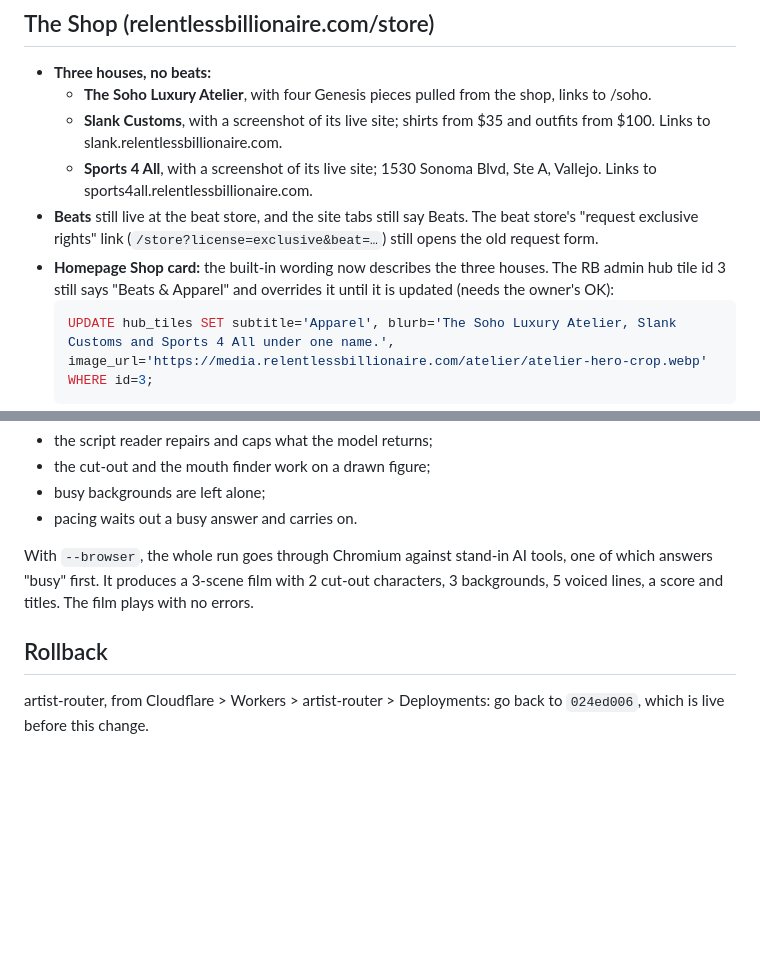
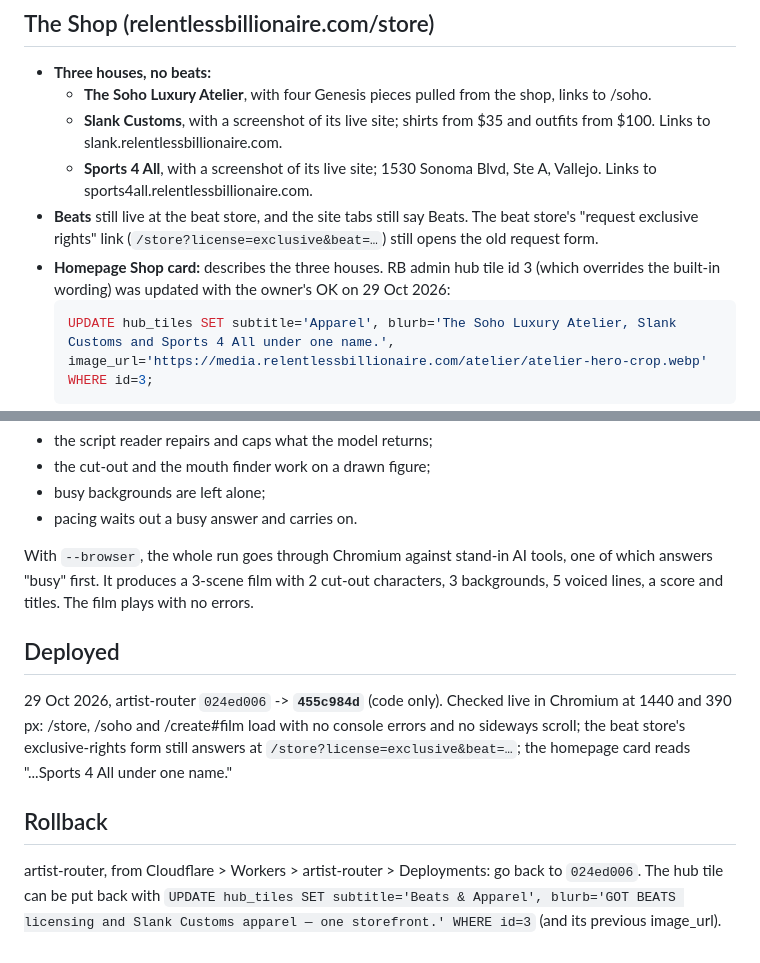
Before and after one commit to tge40000-dot/fresh-start, a Markdown page: audit/SHOP-SOHO-FILM.md, 2 parts joined by grey strips. Rendered like a GitHub page; blank space fills up the shorter version.

Commit message:
Record the Shop/Soho/AI Director deploy (artist-router 455c984d) and the hub tile update
Co-Authored-By: Claude Opus 5.5 <noreply@anthropic.com>
Claude-Session: https://claude.ai/code/session_016yh1aUhgVXsq7BDNgoyiu6

````diff
--- a/audit/SHOP-SOHO-FILM.md
+++ b/audit/SHOP-SOHO-FILM.md
@@ -10,8 +10,8 @@
     sports4all.relentlessbillionaire.com.
 - **Beats** still live at the beat store, and the site tabs still say Beats. The beat store's "request exclusive
   rights" link (`/store?license=exclusive&beat=…`) still opens the old request form.
-- **Homepage Shop card:** the built-in wording now describes the three houses. The RB admin hub tile id 3 still says
-  "Beats & Apparel" and overrides it until it is updated (needs the owner's OK):
+- **Homepage Shop card:** describes the three houses. RB admin hub tile id 3 (which overrides the built-in wording) was
+  updated with the owner's OK on 29 Oct 2026:
   ```sql
   UPDATE hub_tiles SET subtitle='Apparel', blurb='The Soho Luxury Atelier, Slank Customs and Sports 4 All under one name.', image_url='https://media.relentlessbillionaire.com/atelier/atelier-hero-crop.webp' WHERE id=3;
   ```
@@ -86,7 +86,14 @@ With `--browser`, the whole run goes through Chromium against stand-in AI tools,
 produces a 3-scene film with 2 cut-out characters, 3 backgrounds, 5 voiced lines, a score and titles. The film plays
 with no errors.
 
+## Deployed
+
+29 Oct 2026, artist-router `024ed006` -> **`455c984d`** (code only). Checked live in Chromium at 1440 and 390 px:
+/store, /soho and /create#film load with no console errors and no sideways scroll; the beat store's exclusive-rights
+form still answers at `/store?license=exclusive&beat=…`; the homepage card reads "...Sports 4 All under one name."
+
 ## Rollback
 
-artist-router, from Cloudflare > Workers > artist-router > Deployments: go back to `024ed006`, which is live before
-this change.
+artist-router, from Cloudflare > Workers > artist-router > Deployments: go back to `024ed006`. The hub tile can be put
+back with `UPDATE hub_tiles SET subtitle='Beats & Apparel', blurb='GOT BEATS licensing and Slank Customs apparel — one
+storefront.' WHERE id=3` (and its previous image_url).
````
